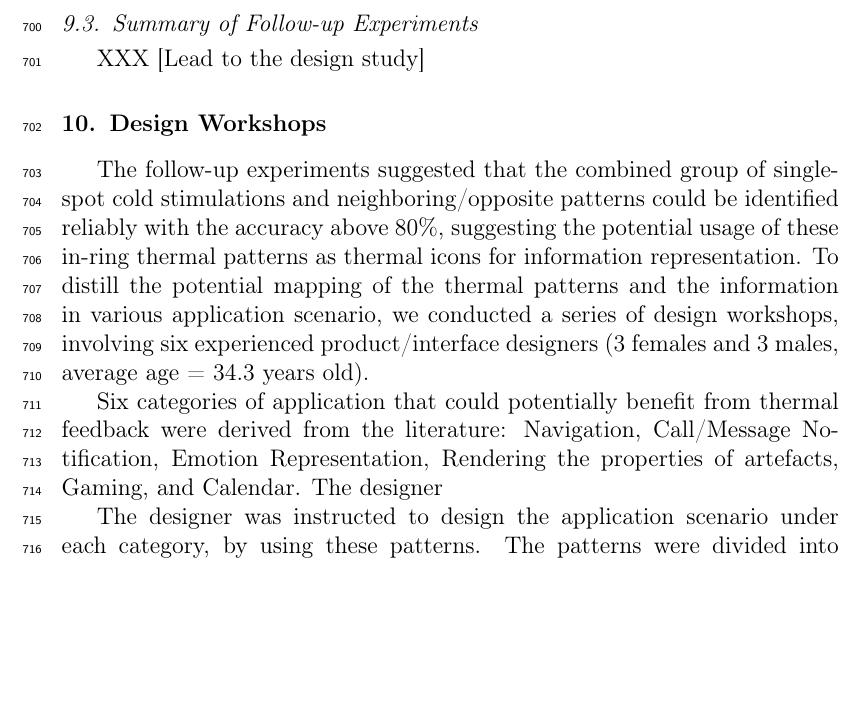
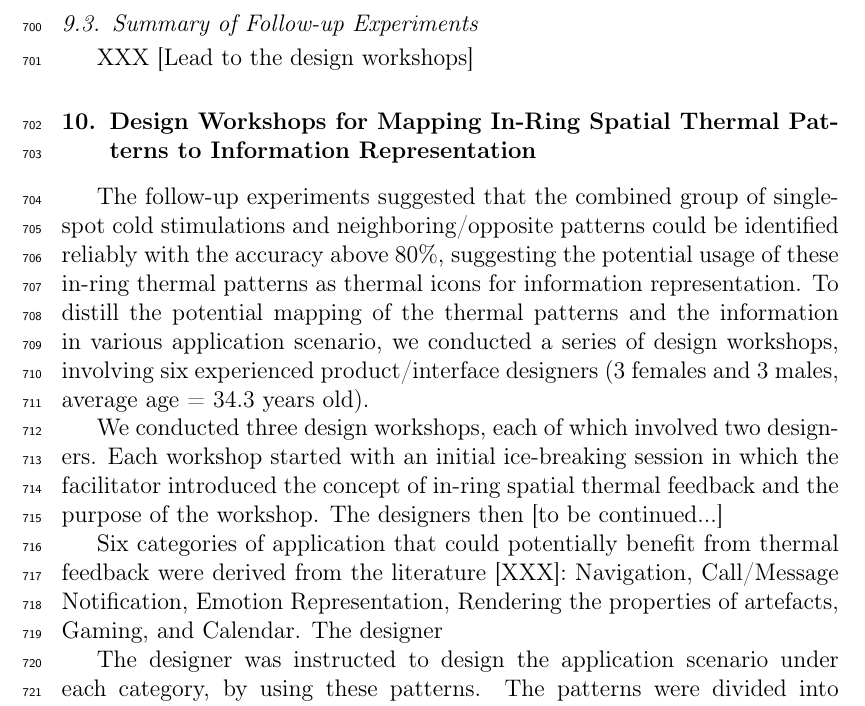
Before and after one commit to simonperrault/asoif, a LaTeX paper (elsarticle-template-num_simon_20180201.tex): part of page 26 of 39, cut so that both start at the same text, the shorter picture padded with empty space. Compiled offline with pdfLaTeX.

Commit message:
start writing Design Workshop

```diff
--- a/elsarticle-template-num_simon_20180201.tex
+++ b/elsarticle-template-num_simon_20180201.tex
@@ -622,12 +622,14 @@ Another twelve participants, 6 females and 6 males, aging from 22 to 32 years ol
 
 \subsection{Summary of Follow-up Experiments}
 XXX
-[Lead to the design study]
+[Lead to the design workshops]
 
-\section{Design Workshops}
+\section{Design Workshops for Mapping In-Ring Spatial Thermal Patterns to Information Representation}
 The follow-up experiments suggested that the combined group of single-spot cold stimulations and neighboring/opposite patterns could be identified reliably with the accuracy above 80\%, suggesting the potential usage of these in-ring thermal patterns as thermal icons for information representation. To distill the potential mapping of the thermal patterns and the information in various application scenario, we conducted a series of design workshops, involving six experienced product/interface designers (3 females and 3 males, average age = 34.3 years old).
 
-Six categories of application that could potentially benefit from thermal feedback were derived from the literature: Navigation, Call/Message Notification, Emotion Representation, Rendering the properties of artefacts, Gaming, and Calendar. The designer
+We conducted three design workshops, each of which involved two designers. Each workshop started with an initial ice-breaking session in which the facilitator introduced the concept of in-ring spatial thermal feedback and the purpose of the workshop. The designers then [to be continued...]
+
+Six categories of application that could potentially benefit from thermal feedback were derived from the literature [XXX]: Navigation, Call/Message Notification, Emotion Representation, Rendering the properties of artefacts, Gaming, and Calendar. The designer
 
 The designer was instructed to design the application scenario under each category, by using these patterns. The patterns were divided into three groups: single, neighbor, and opposite. Under the same category, the designer can use one category, or the combination of single and neighbor/opposite, but he/she couldn't use the combination of neighbor and opposite, since this combination yielded low accuracy as indicated by our experiment. The designers can reuse the patterns across the application.
 
```
